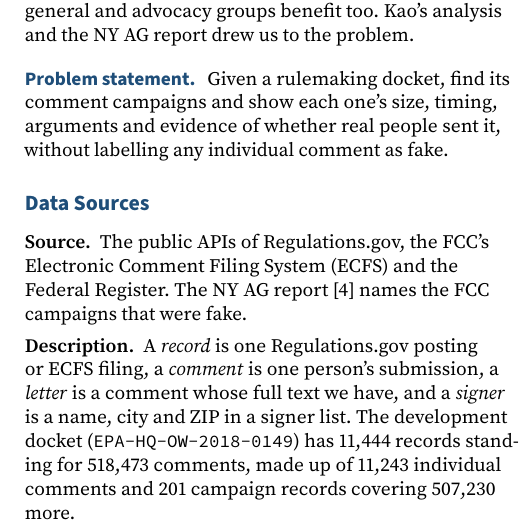
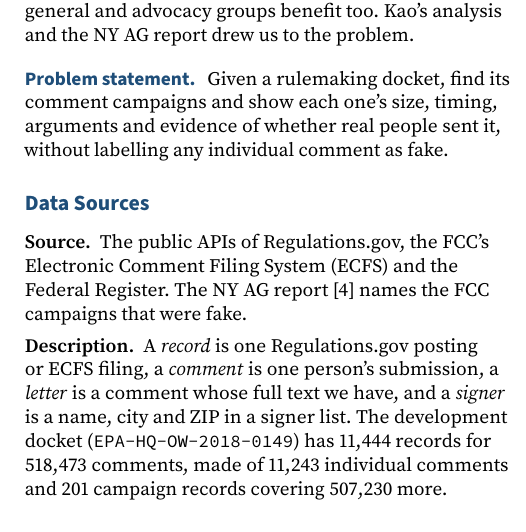
Before and after one commit to aidaneichman/ac215_Quorum, a LaTeX document (milestone1.tex): part of one column of page 1 of 3, cut so that both start at the same text. Compiled offline with pdfLaTeX.

Commit message:
Reflow Description

```diff
--- a/milestone1.tex
+++ b/milestone1.tex
@@ -89,7 +89,7 @@ individual comment as fake.
   \item \lead{Description} A \emph{record} is one Regulations.gov posting or ECFS filing, a
         \emph{comment} is one person's submission, a \emph{letter} is a comment whose full text we
         have, and a \emph{signer} is a name, city and ZIP in a signer list. The development docket
-        (\texttt{EPA-HQ-OW-2018-0149}) has 11{,}444 records standing for 518{,}473 comments, made up of
+        (\texttt{EPA-HQ-OW-2018-0149}) has 11{,}444 records for 518{,}473 comments, made of
         11{,}243 individual comments and 201 campaign records covering 507{,}230 more.
 
         \par\smallskip
```
